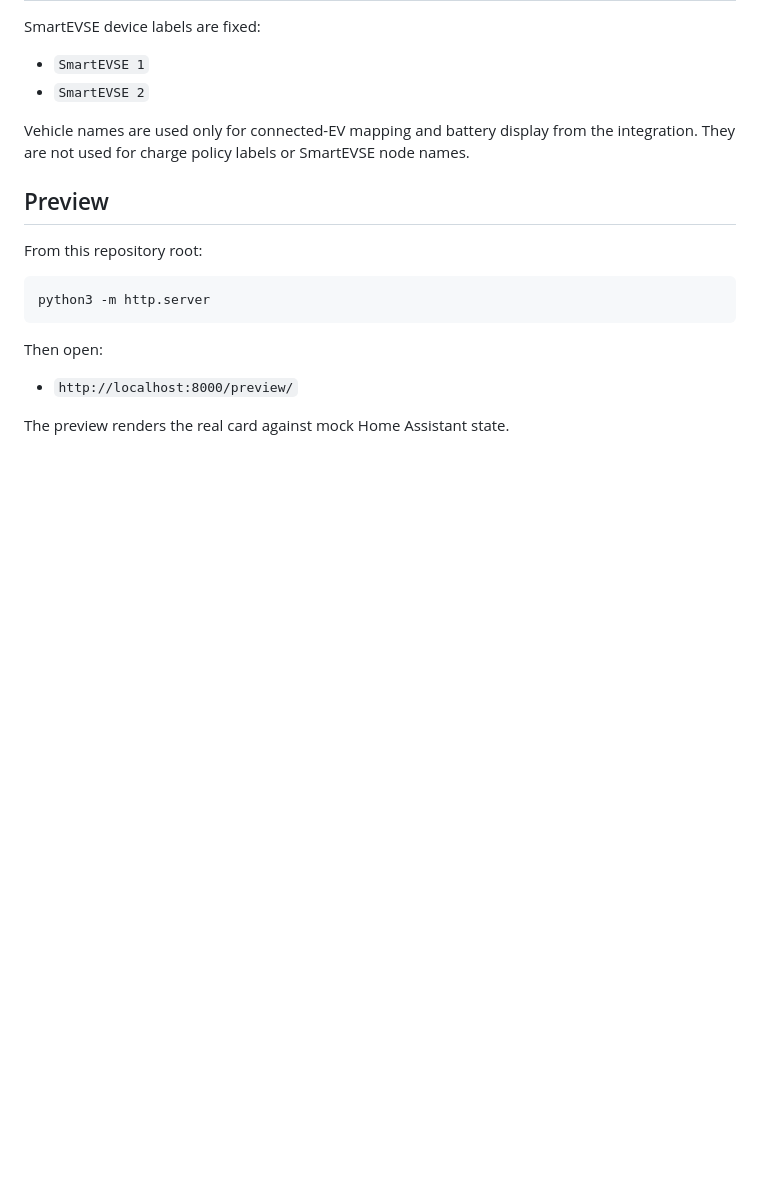
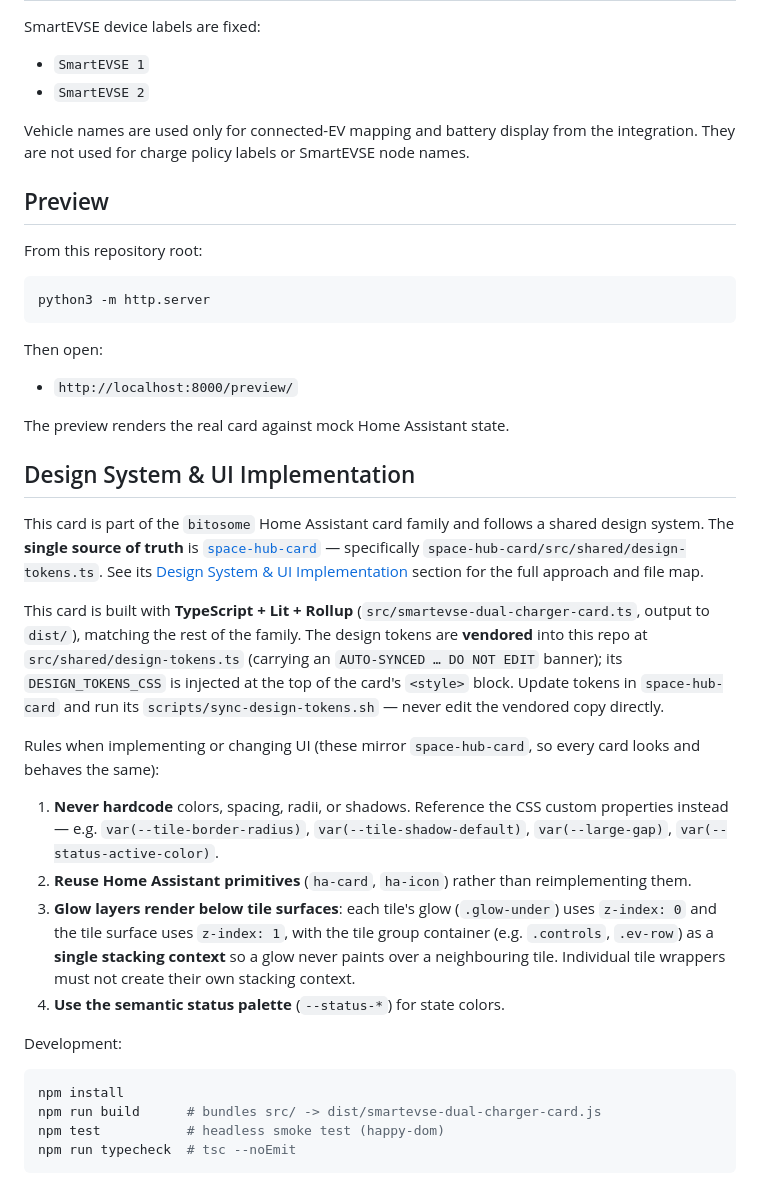
Before and after one commit to bitosome/smartevse-dual-charger-card, a Markdown page: README.md, the part around the change. GitHub-like rendering; blank space fills up the shorter version.

Commit message:
docs: document shared design system + UI implementation approach

````diff
--- a/README.md
+++ b/README.md
@@ -118,3 +118,25 @@ Then open:
 - `http://localhost:8000/preview/`
 
 The preview renders the real card against mock Home Assistant state.
+
+## Design System & UI Implementation
+
+This card is part of the `bitosome` Home Assistant card family and follows a shared design system. The **single source of truth** is [`space-hub-card`](https://github.com/bitosome/space-hub-card) — specifically `space-hub-card/src/shared/design-tokens.ts`. See its [Design System & UI Implementation](https://github.com/bitosome/space-hub-card#design-system--ui-implementation) section for the full approach and file map.
+
+This card is built with **TypeScript + Lit + Rollup** (`src/smartevse-dual-charger-card.ts`, output to `dist/`), matching the rest of the family. The design tokens are **vendored** into this repo at `src/shared/design-tokens.ts` (carrying an `AUTO-SYNCED … DO NOT EDIT` banner); its `DESIGN_TOKENS_CSS` is injected at the top of the card's `<style>` block. Update tokens in `space-hub-card` and run its `scripts/sync-design-tokens.sh` — never edit the vendored copy directly.
+
+Rules when implementing or changing UI (these mirror `space-hub-card`, so every card looks and behaves the same):
+
+1. **Never hardcode** colors, spacing, radii, or shadows. Reference the CSS custom properties instead — e.g. `var(--tile-border-radius)`, `var(--tile-shadow-default)`, `var(--large-gap)`, `var(--status-active-color)`.
+2. **Reuse Home Assistant primitives** (`ha-card`, `ha-icon`) rather than reimplementing them.
+3. **Glow layers render below tile surfaces**: each tile's glow (`.glow-under`) uses `z-index: 0` and the tile surface uses `z-index: 1`, with the tile group container (e.g. `.controls`, `.ev-row`) as a **single stacking context** so a glow never paints over a neighbouring tile. Individual tile wrappers must not create their own stacking context.
+4. **Use the semantic status palette** (`--status-*`) for state colors.
+
+Development:
+
+```bash
+npm install
+npm run build      # bundles src/ -> dist/smartevse-dual-charger-card.js
+npm test           # headless smoke test (happy-dom)
+npm run typecheck  # tsc --noEmit
+```
````
